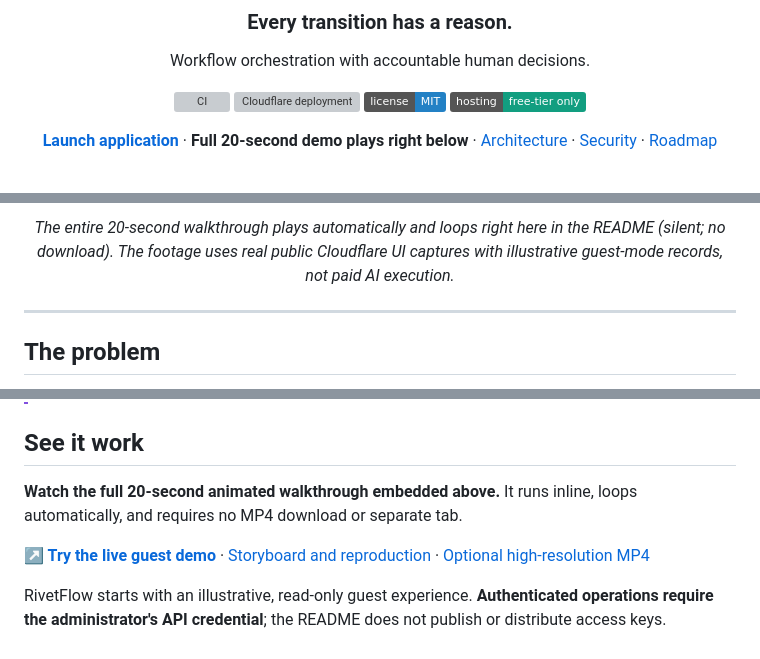
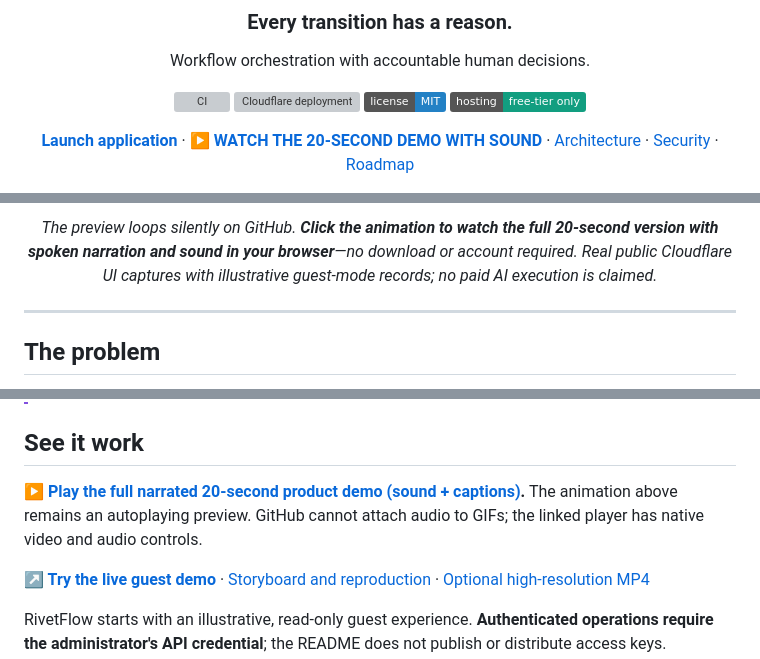
Before and after one commit to amiddlebrook/RivetFlow, a Markdown page: README.md, 3 parts joined by grey strips. GitHub-like rendering; badges without logos; grey boxes are pictures that could not be loaded.

Commit message:
docs: make full README animation clickable to narrated no-download video player

```diff
--- a/README.md
+++ b/README.md
@@ -8,5 +8,5 @@ Workflow orchestration with accountable human decisions.
 
 [![CI](https://github.com/amiddlebrook/RivetFlow/actions/workflows/ci.yml/badge.svg)](https://github.com/amiddlebrook/RivetFlow/actions/workflows/ci.yml) [![Cloudflare deployment](https://github.com/amiddlebrook/RivetFlow/actions/workflows/deploy.yml/badge.svg)](https://github.com/amiddlebrook/RivetFlow/actions/workflows/deploy.yml) [![MIT License](https://img.shields.io/badge/license-MIT-2381C5)](LICENSE) [![Zero mandatory cost](https://img.shields.io/badge/hosting-free--tier%20only-129E80)](docs/ZERO_COST_POLICY.md)
 
-**[Launch application](https://portfolio-rivetflow.averymiddlebrook2014.workers.dev)** · **Full 20-second demo plays right below** · [Architecture](docs/ARCHITECTURE.md) · [Security](docs/SECURITY.md) · [Roadmap](docs/ROADMAP.md)
+**[Launch application](https://portfolio-rivetflow.averymiddlebrook2014.workers.dev)** · **[▶ WATCH THE 20-SECOND DEMO WITH SOUND](https://portfolio-rivetflow.averymiddlebrook2014.workers.dev/showcase/index.html)** · [Architecture](docs/ARCHITECTURE.md) · [Security](docs/SECURITY.md) · [Roadmap](docs/ROADMAP.md)
 
@@ -14,5 +14,5 @@ Workflow orchestration with accountable human decisions.
 
-*The entire 20-second walkthrough plays automatically and loops right here in the README (silent; no download). The footage uses real public Cloudflare UI captures with illustrative guest-mode records, not paid AI execution.*
+*The preview loops silently on GitHub. **Click the animation to watch the full 20-second version with spoken narration and sound in your browser**—no download or account required. Real public Cloudflare UI captures with illustrative guest-mode records; no paid AI execution is claimed.*
 
 </div>
 
@@ -29,7 +29,7 @@ Drawing a workflow is easy. Operating it safely is harder: which runbook revisio
 
 ## See it work
 
-**Watch the full 20-second animated walkthrough embedded above.** It runs inline, loops automatically, and requires no MP4 download or separate tab.
+**[▶ Play the full narrated 20-second product demo (sound + captions)](https://portfolio-rivetflow.averymiddlebrook2014.workers.dev/showcase/index.html).** The animation above remains an autoplaying preview. GitHub cannot attach audio to GIFs; the linked player has native video and audio controls.
 
 **[↗ Try the live guest demo](https://portfolio-rivetflow.averymiddlebrook2014.workers.dev)** · [Storyboard and reproduction](docs/BRAG_DEMO.md) · [Optional high-resolution MP4](docs/media/brag.mp4)
 
```
Also changed, not shown: other parts of README.md (+1 -1 lines).
